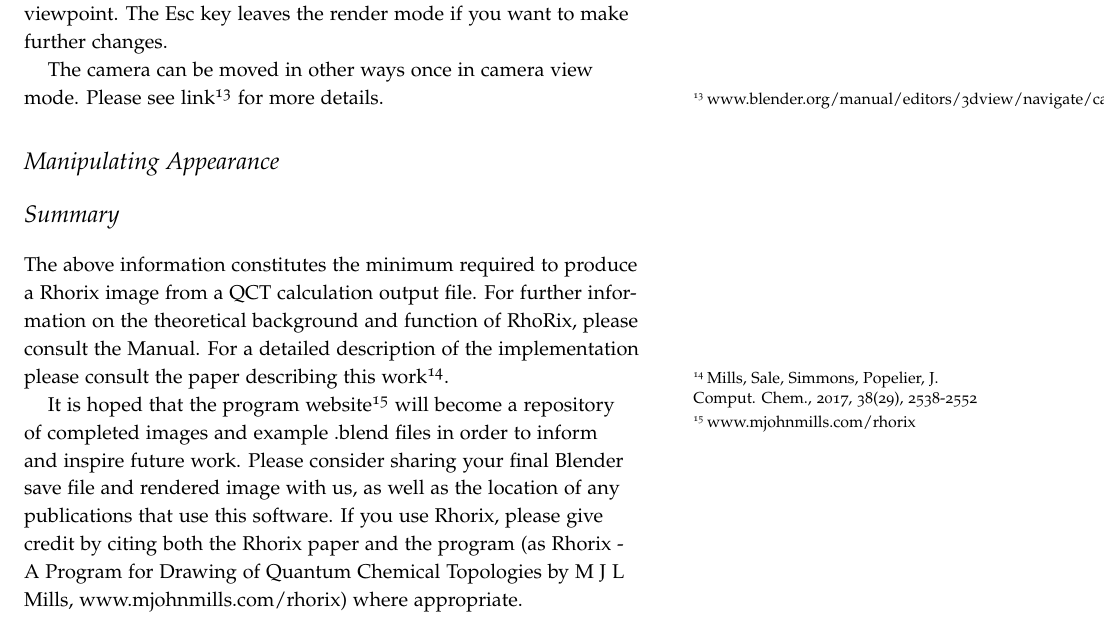
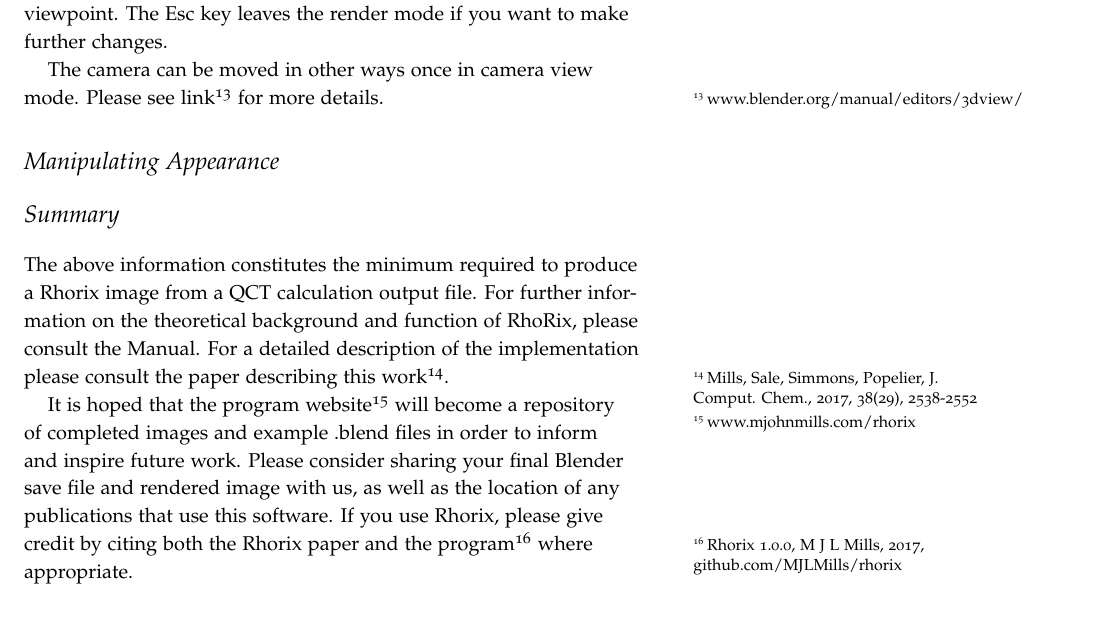
Before and after one commit to MJLMills/rhorix, a LaTeX document (documentation/QuickStart.tex): part of page 3 of 3, cut so that both start at the same text. Compiled offline with pdfLaTeX.

Commit message:
edits on review of text

```diff
--- a/documentation/QuickStart.tex
+++ b/documentation/QuickStart.tex
@@ -2,12 +2,12 @@
 
 \newcommand{\blenderVersion}{2.79}
 \newcommand{\programName}{Rhorix}
-\newcommand{\fullName}{Rhorix - A Program for Drawing of Quantum Chemical Topologies by M J L Mills}
+\newcommand{\fullName}{Rhorix 1.0.0, M J L Mills, 2017, github.com/MJLMills/rhorix}
 \newcommand{\programWebsite}{www.mjohnmills.com/rhorix}
 \newcommand{\programCitation}{Mills, Sale, Simmons, Popelier, J. Comput. Chem., 2017, 38(29), 2538-2552}
 \newcommand{\addonPath}{File $\rightarrow$ User Preferences $\rightarrow$ Add-Ons}
 \newcommand{\operatorPath}{File $\rightarrow$ Import $\rightarrow$ Quantum Chemical Topology (.top)}
-\newcommand{\navLink}{www.blender.org/manual/editors/3dview/navigate/camera\_view.html}
+\newcommand{\navLink}{www.blender.org/manual/editors/3dview/}
 \newcommand{\blenderSite}{www.blender.org}
 \newcommand{\manualLink}{www.blender.org/manual/}
 \newcommand{\downloadLink}{www.blender.org/download}
@@ -117,7 +117,7 @@
 \section{Summary}
 The above information constitutes the minimum required to produce a \programName{} image from a QCT calculation output file. For further information on the theoretical background and function of RhoRix, please consult the Manual. For a detailed description of the implementation please consult the paper describing this work\sidenote{\programCitation{}}.
 \par{}
-It is hoped that the program website\sidenote{\programWebsite{}} will become a repository of completed images and example .blend files in order to inform and inspire future work. Please consider sharing your final Blender save file and rendered image with us, as well as the location of any publications that use this software. If you use \programName{}, please give credit by citing both the \programName{} paper and the program (as \fullName{}, \programWebsite{}) where appropriate.
+It is hoped that the program website\sidenote{\programWebsite{}} will become a repository of completed images and example .blend files in order to inform and inspire future work. Please consider sharing your final Blender save file and rendered image with us, as well as the location of any publications that use this software. If you use \programName{}, please give credit by citing both the \programName{} paper and the program\sidenote{\fullName{}} where appropriate.
 
 % Import the frequently asked questions file here!
 
```
